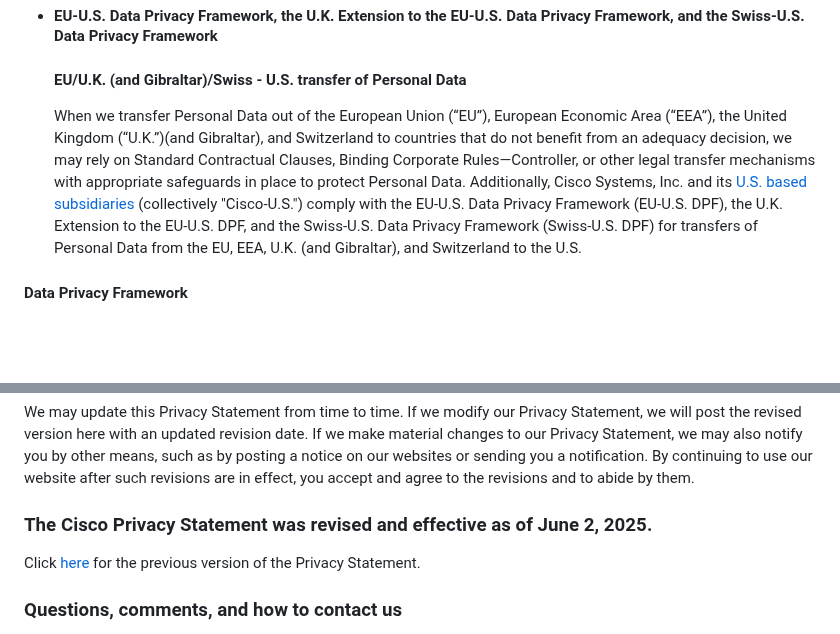
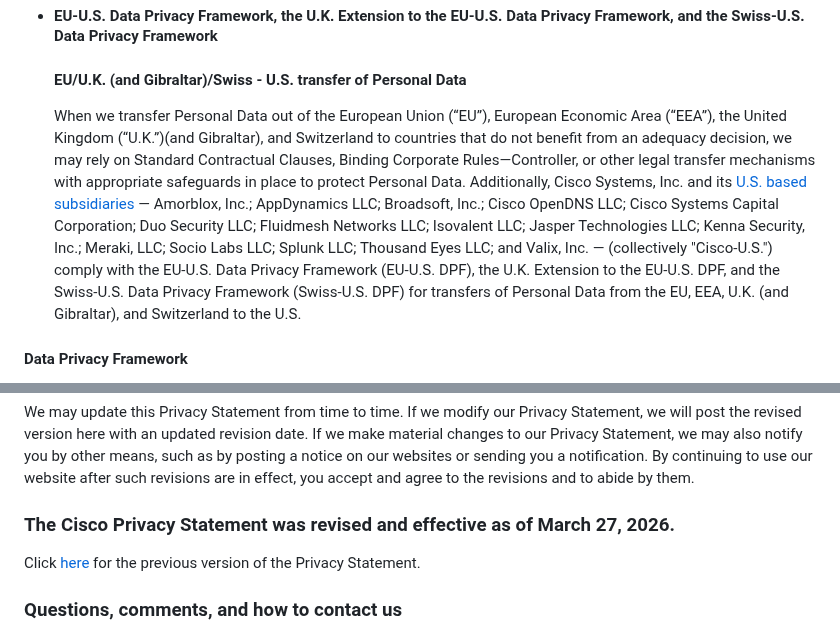
Before and after one commit to weitzman/difficode, a Markdown page: agreements/cisco/privacy.md, 2 parts joined by grey strips. Drawn GitHub-style; blank space fills up the shorter version.

Commit message:
📄 Update cisco privacy agreement

```diff
--- a/agreements/cisco/privacy.md
+++ b/agreements/cisco/privacy.md
@@ -183,7 +183,7 @@ The Global CBPR System Certification Mark and Global PRP System Certification Ma
 
     #### EU/U.K. (and Gibraltar)/Swiss - U.S. transfer of Personal Data
 
-    When we transfer Personal Data out of the European Union (“EU”), European Economic Area (“EEA”), the United Kingdom (“U.K.”)(and Gibraltar), and Switzerland to countries that do not benefit from an adequacy decision, we may rely on Standard Contractual Clauses, Binding Corporate Rules—Controller, or other legal transfer mechanisms with appropriate safeguards in place to protect Personal Data. Additionally, Cisco Systems, Inc. and its [U.S. based subsidiaries](https://www.dataprivacyframework.gov/s/participant-search/participant-detail?id=a2zt0000000GnJ2AAK&status=Active) (collectively "Cisco-U.S.") comply with the EU-U.S. Data Privacy Framework (EU-U.S. DPF), the U.K. Extension to the EU-U.S. DPF, and the Swiss-U.S. Data Privacy Framework (Swiss-U.S. DPF) for transfers of Personal Data from the EU, EEA, U.K. (and Gibraltar), and Switzerland to the U.S.
+    When we transfer Personal Data out of the European Union (“EU”), European Economic Area (“EEA”), the United Kingdom (“U.K.”)(and Gibraltar), and Switzerland to countries that do not benefit from an adequacy decision, we may rely on Standard Contractual Clauses, Binding Corporate Rules—Controller, or other legal transfer mechanisms with appropriate safeguards in place to protect Personal Data. Additionally, Cisco Systems, Inc. and its [U.S. based subsidiaries](https://www.dataprivacyframework.gov/s/participant-search/participant-detail?id=a2zt0000000GnJ2AAK&status=Active) — Amorblox, Inc.; AppDynamics LLC; Broadsoft, Inc.; Cisco OpenDNS LLC; Cisco Systems Capital Corporation; Duo Security LLC; Fluidmesh Networks LLC; Isovalent LLC; Jasper Technologies LLC; Kenna Security, Inc.; Meraki, LLC; Socio Labs LLC; Splunk LLC; Thousand Eyes LLC; and Valix, Inc. — (collectively "Cisco-U.S.") comply with the EU-U.S. Data Privacy Framework (EU-U.S. DPF), the U.K. Extension to the EU-U.S. DPF, and the Swiss-U.S. Data Privacy Framework (Swiss-U.S. DPF) for transfers of Personal Data from the EU, EEA, U.K. (and Gibraltar), and Switzerland to the U.S.
 
 
 #### Data Privacy Framework
@@ -238,7 +238,7 @@ Cisco has a comprehensive Privacy Statement and provides you with details on how
 
 We may update this Privacy Statement from time to time. If we modify our Privacy Statement, we will post the revised version here with an updated revision date. If we make material changes to our Privacy Statement, we may also notify you by other means, such as by posting a notice on our websites or sending you a notification. By continuing to use our website after such revisions are in effect, you accept and agree to the revisions and to abide by them.
 
-### The Cisco Privacy Statement was revised and effective as of June 2, 2025.
+### The Cisco Privacy Statement was revised and effective as of March 27, 2026.
 
 Click [here](/c/en/us/about/legal/privacy-full/previous-2025-02.html) for the previous version of the Privacy Statement.
 
```
